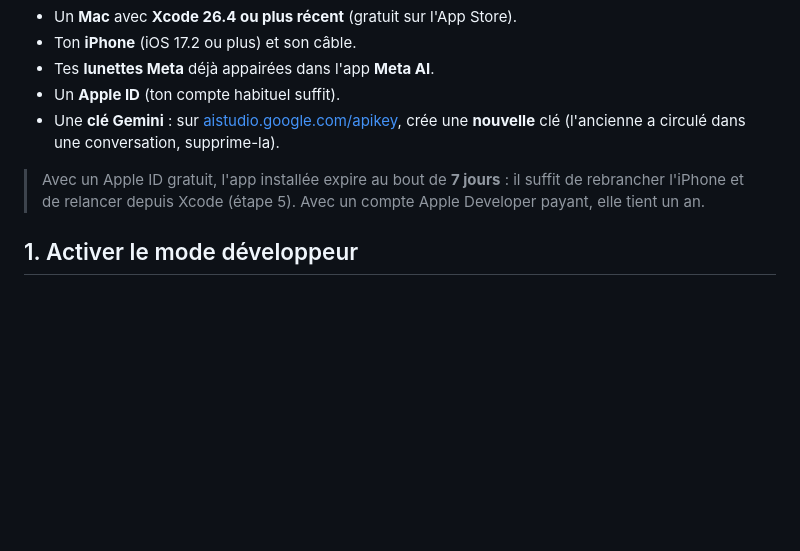
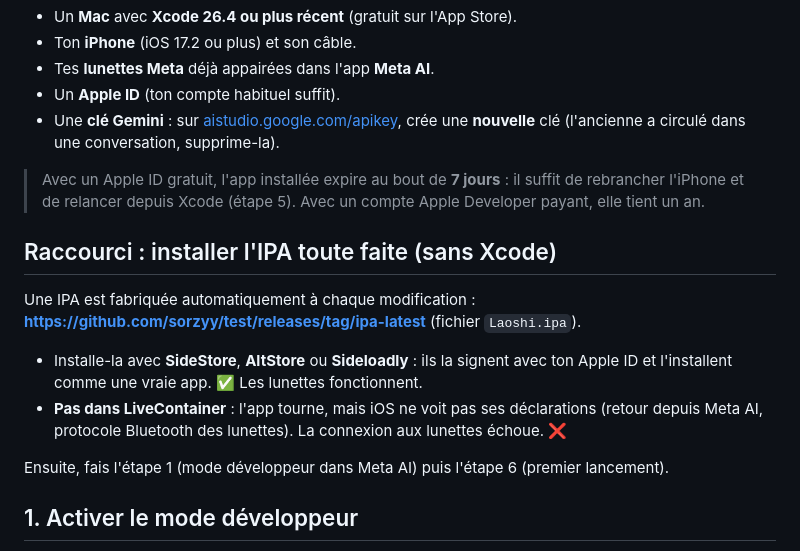
Before and after one commit to sorzyy/test, a Markdown page: ios/INSTALLATION.md, the part around the change. Drawn GitHub-style; blank space fills up the shorter version.

Commit message:
Guide : installer l'IPA via SideStore/AltStore (pas LiveContainer)
Co-Authored-By: Claude Opus 5.5 <noreply@anthropic.com>
Claude-Session: https://claude.ai/code/session_012b2by7ddxaU3NCBWWaBFtB

```diff
--- a/ios/INSTALLATION.md
+++ b/ios/INSTALLATION.md
@@ -13,6 +13,18 @@ Compte environ 30 minutes la première fois. Ensuite, l'app reste sur ton iPhone
 
 > Avec un Apple ID gratuit, l'app installée expire au bout de **7 jours** : il suffit de rebrancher l'iPhone
 > et de relancer depuis Xcode (étape 5). Avec un compte Apple Developer payant, elle tient un an.
+
+## Raccourci : installer l'IPA toute faite (sans Xcode)
+
+Une IPA est fabriquée automatiquement à chaque modification :
+**https://github.com/sorzyy/test/releases/tag/ipa-latest** (fichier `Laoshi.ipa`).
+
+- Installe-la avec **SideStore**, **AltStore** ou **Sideloadly** : ils la signent avec ton Apple ID et
+  l'installent comme une vraie app. ✅ Les lunettes fonctionnent.
+- **Pas dans LiveContainer** : l'app tourne, mais iOS ne voit pas ses déclarations (retour depuis Meta AI,
+  protocole Bluetooth des lunettes). La connexion aux lunettes échoue. ❌
+
+Ensuite, fais l'étape 1 (mode développeur dans Meta AI) puis l'étape 6 (premier lancement).
 
 ## 1. Activer le mode développeur
 
```
